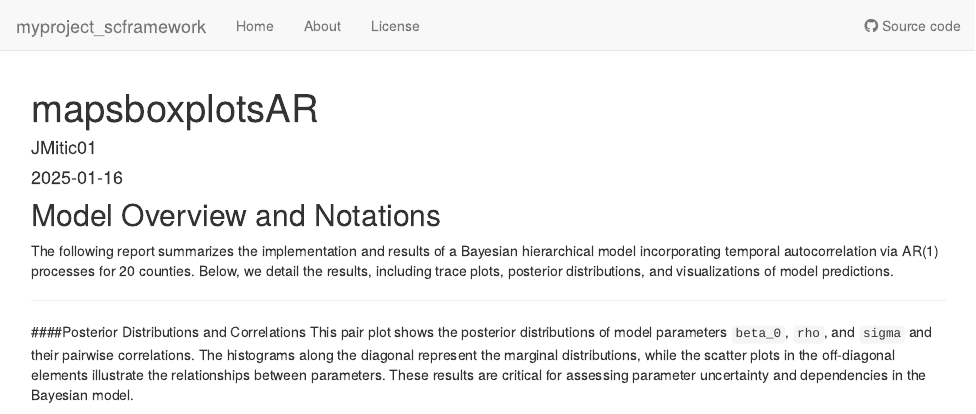
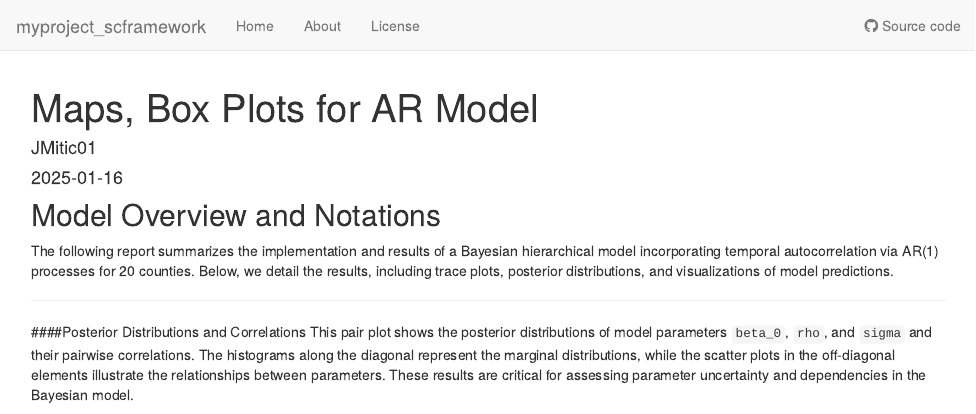
Before and after one commit to JMitic01/myproject_scframework, an R Markdown document (analysis/mapsboxplotsAR.Rmd): the page in a window 1100 px wide, from its top. Rendered offline with R 4.5, knitr and Pandoc, with nearby package versions; drawn as R Markdown's standard HTML page in place of the format the file asks for.

Commit message:
wflow_publish("analysis/mapsboxplotsAR.Rmd")

```diff
--- a/analysis/mapsboxplotsAR.Rmd
+++ b/analysis/mapsboxplotsAR.Rmd
@@ -1,5 +1,5 @@
 ---
-title: "mapsboxplotsAR"
+title: "Maps, Box Plots for AR Model"
 author: "JMitic01"
 date: "2025-01-16"
 output: workflowr::wflow_html
```
